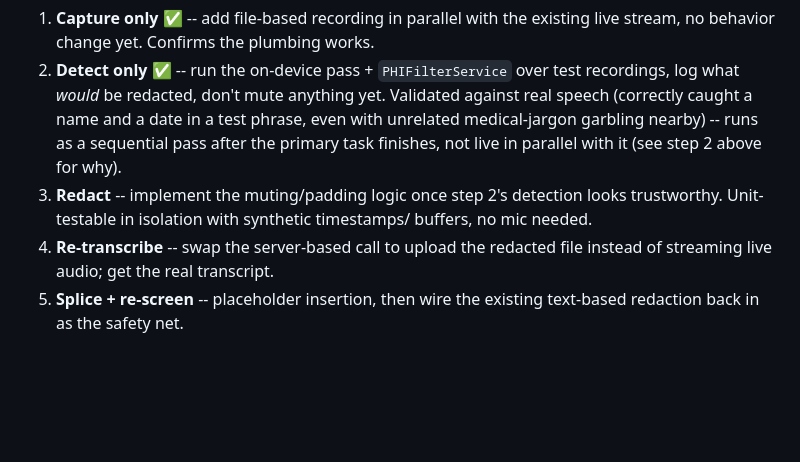
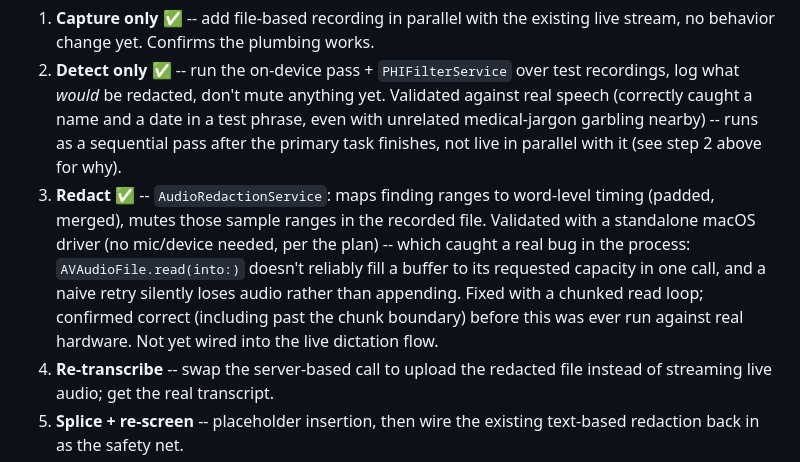
Before and after one commit to ebender001/mmcoach, a Markdown page: docs/phi-hardening-plan.md, the part around the change. Rendered like a GitHub page; blank space fills up the shorter version.

Commit message:
Mark PHI hardening plan step 3 (redact) done
Co-Authored-By: Claude Sonnet 5 <noreply@anthropic.com>

```diff
--- a/docs/phi-hardening-plan.md
+++ b/docs/phi-hardening-plan.md
@@ -82,9 +82,15 @@ Detection quality gets validated *before* anything touches audio:
    test phrase, even with unrelated medical-jargon garbling nearby) --
    runs as a sequential pass after the primary task finishes, not live in
    parallel with it (see step 2 above for why).
-3. **Redact** -- implement the muting/padding logic once step 2's detection
-   looks trustworthy. Unit-testable in isolation with synthetic timestamps/
-   buffers, no mic needed.
+3. **Redact** ✅ -- `AudioRedactionService`: maps finding ranges to
+   word-level timing (padded, merged), mutes those sample ranges in the
+   recorded file. Validated with a standalone macOS driver (no mic/device
+   needed, per the plan) -- which caught a real bug in the process:
+   `AVAudioFile.read(into:)` doesn't reliably fill a buffer to its
+   requested capacity in one call, and a naive retry silently loses audio
+   rather than appending. Fixed with a chunked read loop; confirmed
+   correct (including past the chunk boundary) before this was ever run
+   against real hardware. Not yet wired into the live dictation flow.
 4. **Re-transcribe** -- swap the server-based call to upload the redacted
    file instead of streaming live audio; get the real transcript.
 5. **Splice + re-screen** -- placeholder insertion, then wire the existing
```
